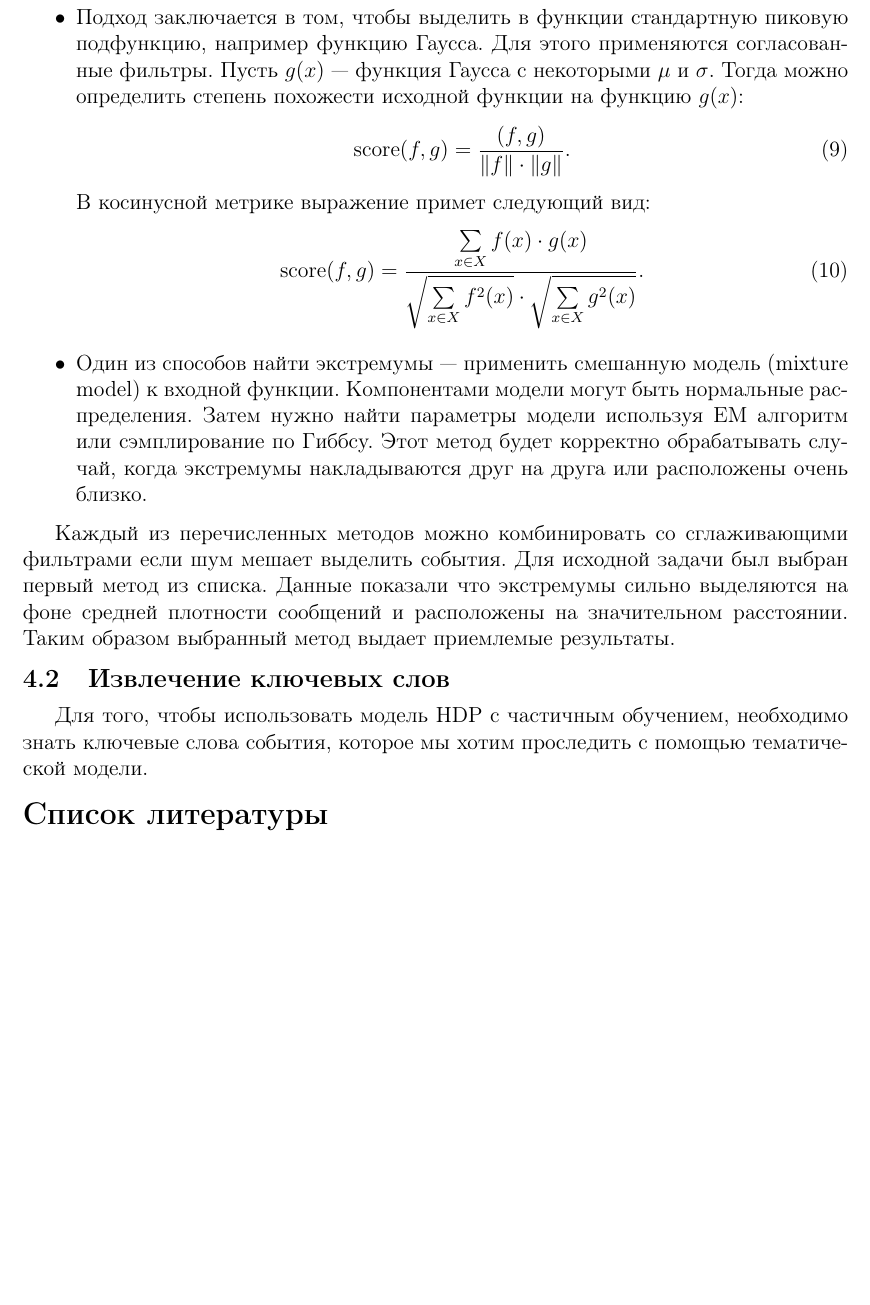
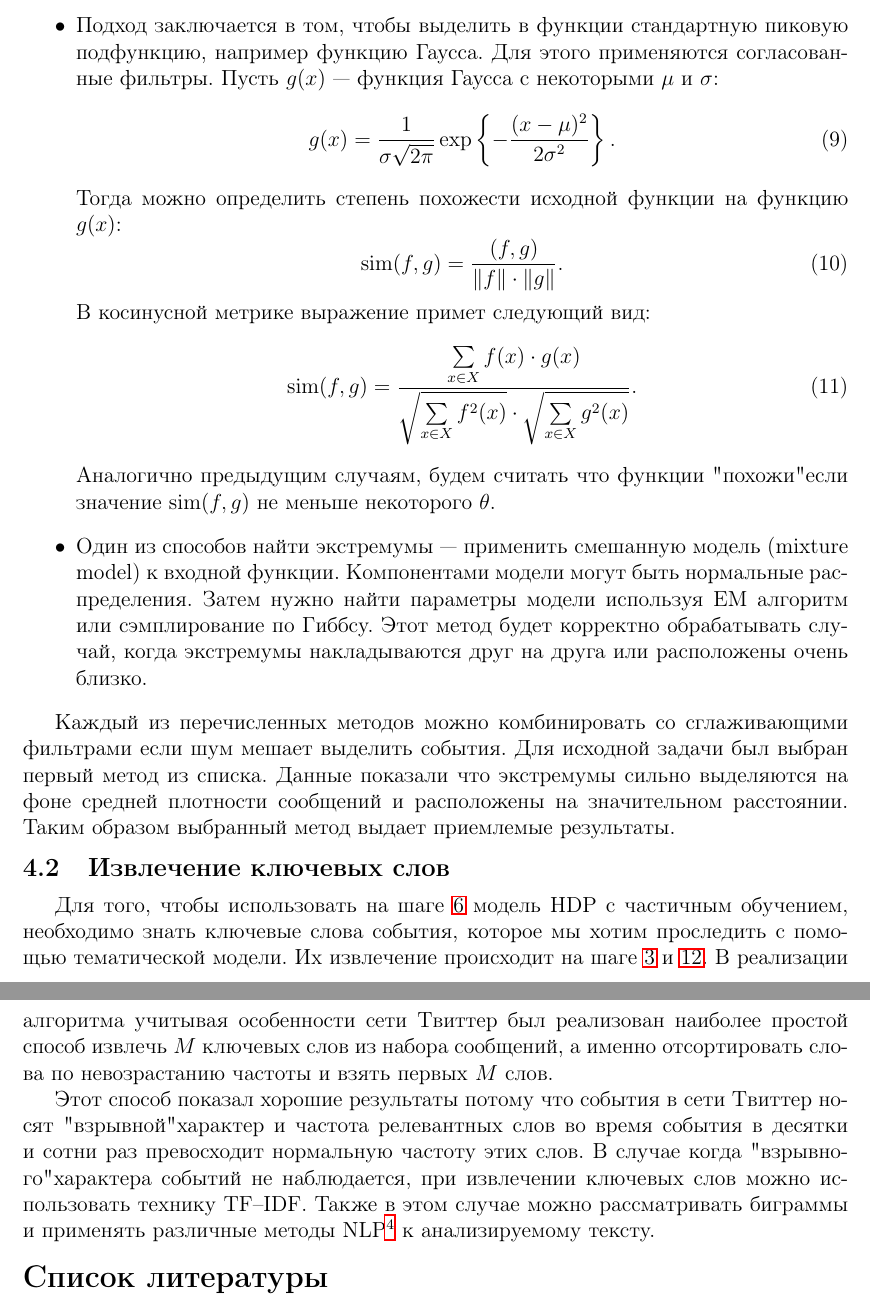
Before and after one commit to karasik/hdp-experiments, a LaTeX document (latex/main.tex): part of page 9 of 9 before the commit and two parts of pages 9 and 10 of 10 after it, the two joined at a grey line, cut so that both start at the same text, the shorter picture padded with empty space. Compiled offline with LaTeX, dvips and Ghostscript.

Commit message:
some changes

```diff
--- a/latex/main.tex
+++ b/latex/main.tex
@@ -25,6 +25,7 @@
 \widowpenalty=10000
 \usepackage[T2A]{fontenc}
 \usepackage{hyperref}
+\usepackage{psfrag}
 
 \newcommand\todo[1]{\marginpar{\textcolor{red}{#1}}}
 
@@ -33,7 +34,7 @@
 \DeclareMathOperator{\score}{score}
 \DeclareMathOperator{\simu}{sim}
 
-\usepackage[ruled]{algorithm2e}
+\usepackage[ruled, linesnumbered]{algorithm2e}
 \SetKwInput{KwData}{Исходные параметры}
 \SetKwInput{KwResult}{Результат}
 \SetKwInput{KwIn}{Входные данные}
@@ -247,14 +256,19 @@
   	где $\epsilon$ --- некоторое небольшое значение. Тогда значения $T(x, y)/R(x, y)$ соответствуют пику функции между точками $x$ и $y$. Алгоритм может находить все экстремумы, где значение $T/R$ больше некоторого порога.
 
   	\item
-  	Подход заключается в том, чтобы выделить в функции стандартную пиковую подфункцию, например функцию Гаусса. Для этого применяются согласованные фильтры. Пусть $g(x)$ --- функция Гаусса с некоторыми $\mu$ и $\sigma$. Тогда можно определить степень похожести исходной функции на функцию $g(x)$:
+  	Подход заключается в том, чтобы выделить в функции стандартную пиковую подфункцию, например функцию Гаусса. Для этого применяются согласованные фильтры. Пусть $g(x)$ --- функция Гаусса с некоторыми $\mu$ и $\sigma$:
+\begin{equation}
+  	g(x) = \frac{1}{\sigma \sqrt{2\pi}} \exp\left\{ -\frac{(x-\mu)^2}{2 \sigma^2} \right\}.
+  	\end{equation}
+  	Тогда можно определить степень похожести исходной функции на функцию $g(x)$:
   	\begin{equation}
-  	\score(f,g) = \frac{\left(f,g\right)}{\Vert f \Vert \cdot \Vert g \Vert}.
+  	\simu(f,g) = \frac{\left(f,g\right)}{\Vert f \Vert \cdot \Vert g \Vert}.
   	\end{equation}
   	В косинусной метрике выражение примет следующий вид:
   	\begin{equation}
-  	\score(f,g) = \frac{\sum\limits_{x \in X} f(x) \cdot g(x)}{\sqrt{\sum\limits_{x \in X}^{\,} f^2(x)} \cdot \sqrt{\sum\limits_{x \in X}^{\,} g^2(x)}}.
+  	\simu(f,g) = \frac{\sum\limits_{x \in X} f(x) \cdot g(x)}{\sqrt{\sum\limits_{x \in X}^{\,} f^2(x)} \cdot \sqrt{\sum\limits_{x \in X}^{\,} g^2(x)}}.
   	\end{equation}
+  	Аналогично предыдущим случаям, будем считать что функции "похожи" если значение $\simu(f,g)$ не меньше некоторого $\theta$.
 
   	\item
 	Один из способов найти экстремумы --- применить смешанную модель (mixture model) к входной функции. Компонентами модели могут быть нормальные распределения. Затем нужно найти параметры модели используя EM алгоритм или сэмплирование по Гиббсу. Этот метод будет корректно обрабатывать случай, когда экстремумы накладываются друг на друга или расположены очень близко.
@@ -264,7 +278,9 @@
   Для исходной задачи был выбран первый метод из списка. Данные показали что экстремумы сильно выделяются на фоне средней плотности сообщений и расположены на значительном расстоянии. Таким образом выбранный метод выдает приемлемые результаты.
 
   \subsection{Извлечение ключевых слов}
-  Для того, чтобы использовать модель HDP с частичным обучением, необходимо знать ключевые слова события, которое мы хотим проследить с помощью тематической модели.
+  Для того, чтобы использовать на шаге \ref{alg:hdp-applying} модель HDP с частичным обучением, необходимо знать ключевые слова события, которое мы хотим проследить с помощью тематической модели. Их извлечение происходит на шаге \ref{alg:keywords-extracting-1} и \ref{alg:keywords-extracting-2}. В реализации алгоритма учитывая особенности сети Твиттер был реализован наиболее простой способ извлечь $M$ ключевых слов из набора сообщений, а именно отсортировать слова по невозрастанию частоты и взять первых $M$ слов.
+
+  Этот способ показал хорошие результаты потому что события в сети Твиттер носят "взрывной" характер и частота релевантных слов во время события в десятки и сотни раз превосходит нормальную частоту этих слов. В случае когда "взрывного" характера событий не наблюдается, при извлечении ключевых слов можно использовать технику TF--IDF. Также в этом случае можно рассматривать биграммы и применять различные методы NLP\footnote{Natural Language Processing --- обработка текстов на естественном языке} к анализируемому тексту.
 
 
 \begin{thebibliography}{9}
```
Also changed, not shown: latex/main.pdf, latex/main.tex (28 more changed lines), 3 other files.
